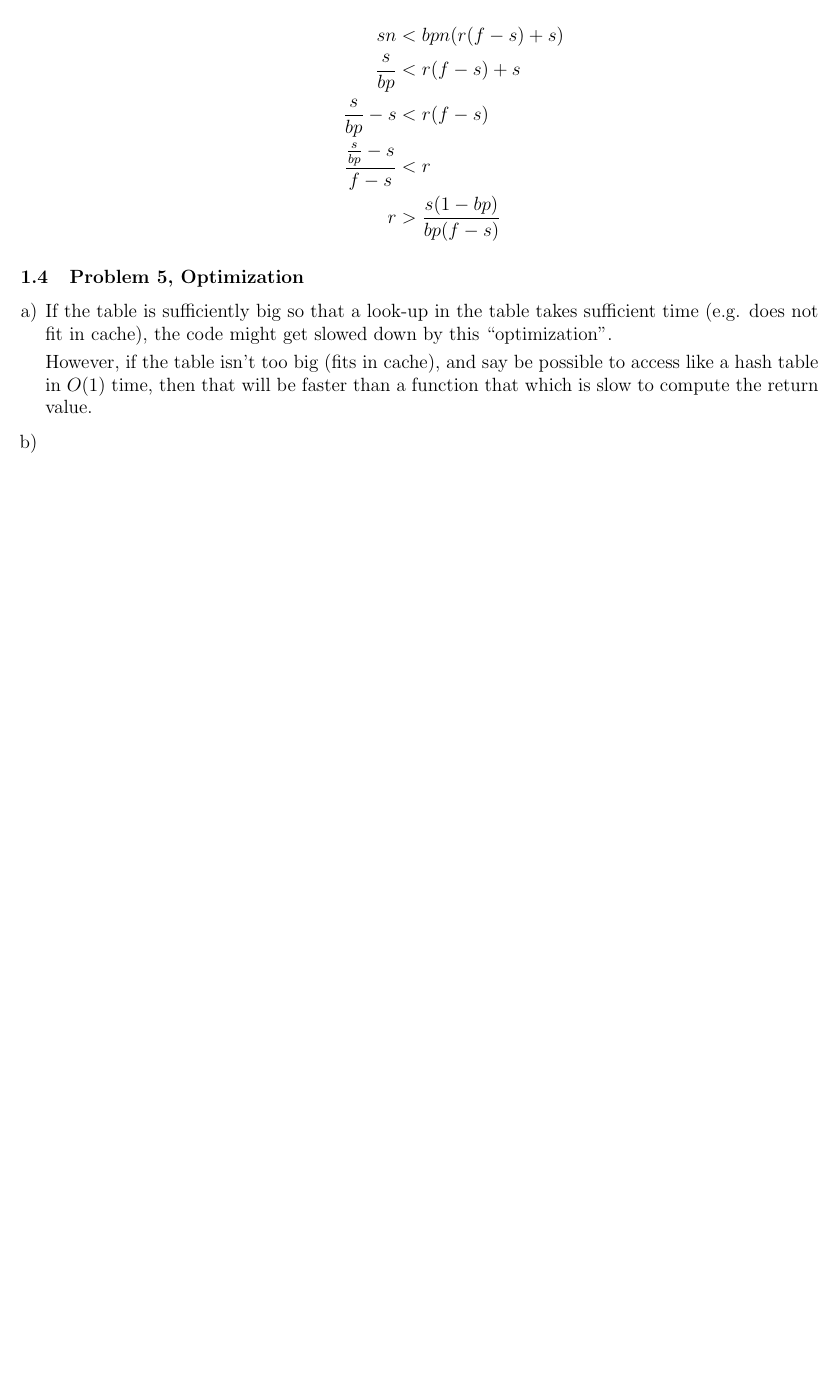
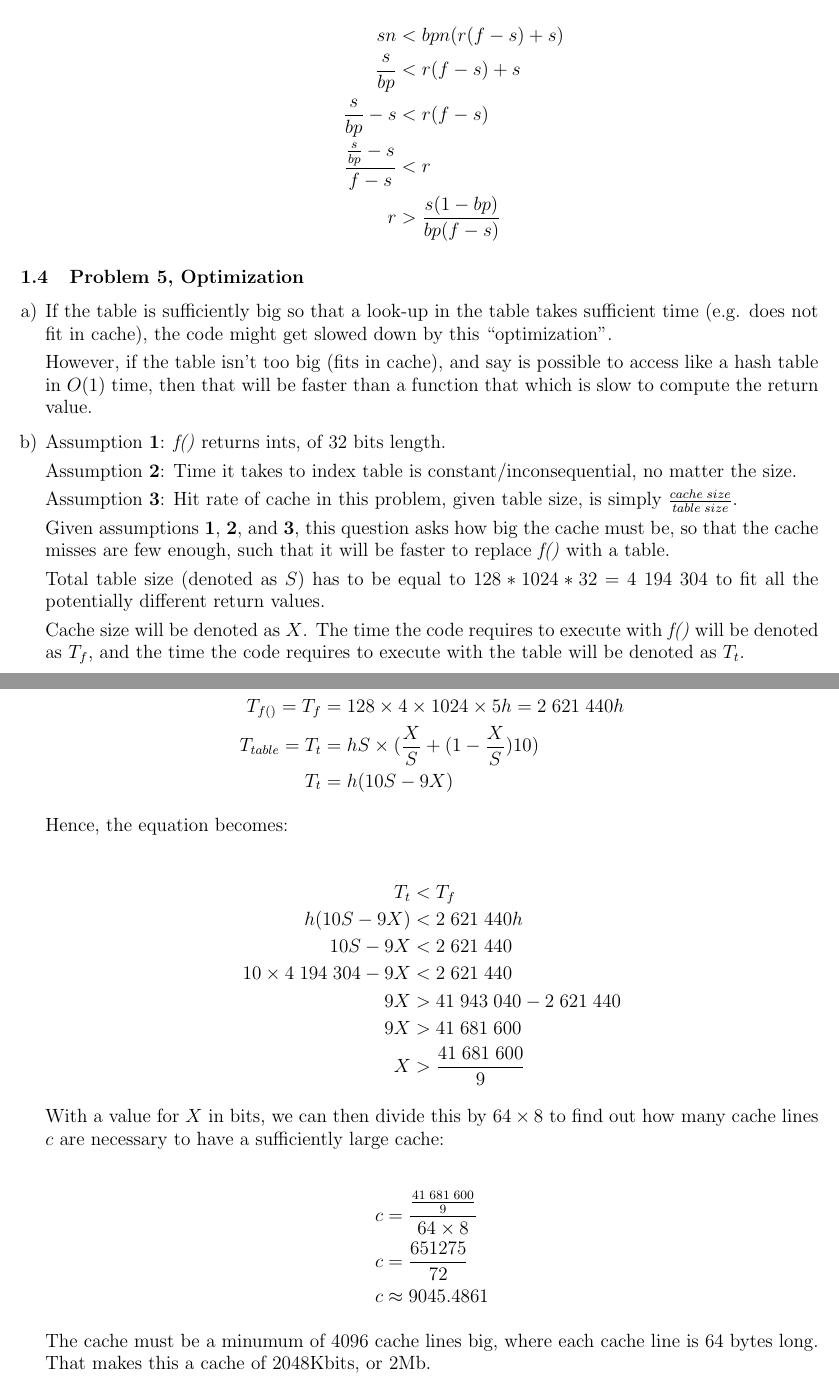
Before and after one commit to idvr/TDT4200, a LaTeX document (ps3/report/chrischa_ps3.tex): part of page 4 of 4 before the commit and two parts of pages 4 and 5 of 5 after it, the two joined at a grey line, cut so that both start at the same text, the shorter picture padded with empty space. Compiled offline with pdfLaTeX.

Commit message:
Done with ps3 theory.
May double-check. But otherwise done.

```diff
--- a/ps3/report/chrischa_ps3.tex
+++ b/ps3/report/chrischa_ps3.tex
@@ -167,11 +167,58 @@ $pn(r(f-s) + s)$. When setting the new $T_{tot}$ to take longer time than just u
     \item If the table is sufficiently big so that a look-up in the table takes
 sufficient time (e.g. does not fit in cache), the code might get slowed down by this ``optimization''.
 
-However, if the table isn't too big (fits in cache), and say be possible to
+However, if the table isn't too big (fits in cache), and say is possible to
 access like a hash table in $O(1)$ time, then that will be faster than a
 function that which is slow to compute the return value.
 
-    \item
+    \item Assumption \textbf{1}: \textit{f()} returns ints, of $32$ bits length.
+
+Assumption \textbf{2}: Time it takes to index table is constant/inconsequential,
+no matter the size.
+
+Assumption \textbf{3}: Hit rate of cache in this problem,
+given table size, is simply $\frac{cache\thickspace size}{table\thickspace size}$.
+
+Given assumptions \textbf{1}, \textbf{2}, and \textbf{3}, this question asks how
+big the cache must be, so that the cache misses are few enough, such that it
+will be faster to replace \textit{f()} with a table.
+
+Total table size (denoted as $S$) has to be equal to $128*1024*32 = 4\thickspace
+194\thickspace 304$ to fit all the potentially different return values.
+
+Cache size will be denoted as $X$. The time the code requires to execute with
+\textit{f()} will be denoted as $T_f$, and the time the code requires to execute
+with the table will be denoted as $T_t$.
+
+    \begin{align*}
+        T_{f()} = T_f &= 128\times 4\times 1024\times 5h
+        = 2\thickspace 621\thickspace 440h \\
+        T_{table} = T_t &= hS\times(\frac{X}{S} + (1-\frac{X}{S})10)\\
+        T_t &= h(10S- 9X)
+    \end{align*}
+
+Hence, the equation becomes:
+
+    \begin{align*}
+        T_t &< T_f \\
+        h(10S-9X) &< 2\thickspace 621\thickspace 440h \\
+        10S - 9X &< 2\thickspace 621\thickspace 440 \\
+        10\times 4\thickspace 194\thickspace 304 -9X &< 2\thickspace 621\thickspace 440 \\
+        9X &> 41\thickspace 943\thickspace 040 - 2\thickspace 621\thickspace 440 \\
+        9X &> 41\thickspace 681\thickspace 600 \\
+        X &> \frac{41\thickspace 681\thickspace 600}{9}
+    \end{align*}
+
+With a value for $X$ in bits, we can then divide this by $64\times 8$ to find out how many cache lines $c$ are necessary to have a sufficiently large cache:
+
+    \begin{align*}
+        c &= \frac{\frac{41\thickspace 681\thickspace 600}{9}}{64\times 8} \\
+        c &= \frac{651 275}{72} \\
+        c &\approx 9045.4861
+    \end{align*}
+
+The cache must be a minumum of $4096$ cache lines big, where each cache line is
+$64$ bytes long. That makes this a cache of $2048$Kbits, or $2$Mb.
 
 \end{enumerate}
 
```
